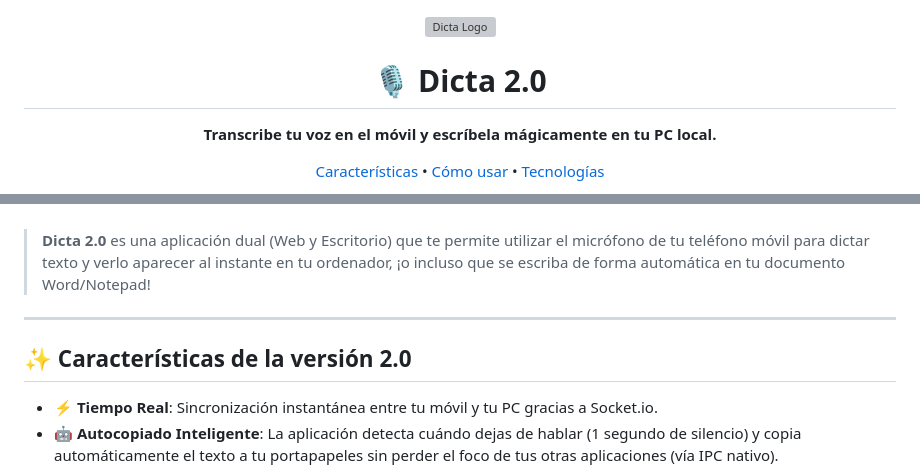
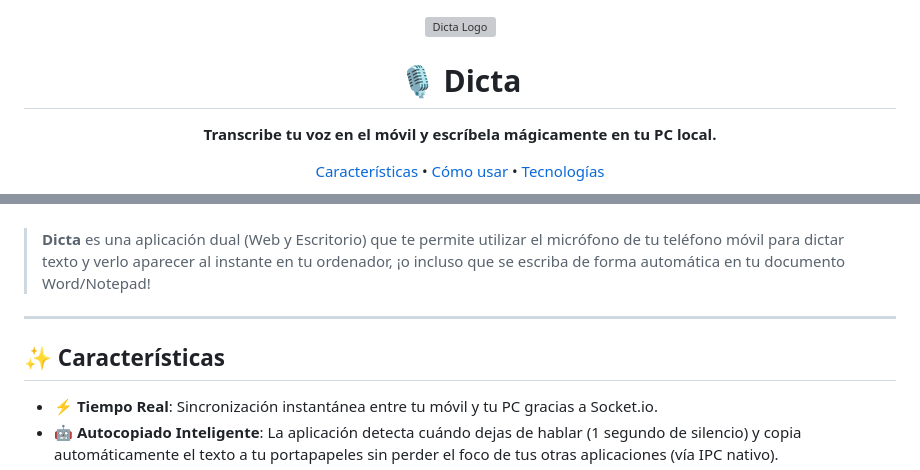
Before and after one commit to PoxiiTV/Dicta, a Markdown page: README.md, 2 parts joined by grey strips. Rendered like a GitHub page; grey boxes are pictures that could not be loaded.

Commit message:
Update README to refer to the app simply as Dicta

```diff
--- a/README.md
+++ b/README.md
@@ -1,7 +1,7 @@
 <div align="center">
   <img src="icon.png" alt="Dicta Logo" width="120" style="margin-bottom: 20px;" />
 
-  <h1>🎙️ Dicta 2.0</h1>
+  <h1>🎙️ Dicta</h1>
 
   <p>
     <b>Transcribe tu voz en el móvil y escríbela mágicamente en tu PC local.</b>
@@ -18,11 +18,11 @@
 
 <br/>
 
-> **Dicta 2.0** es una aplicación dual (Web y Escritorio) que te permite utilizar el micrófono de tu teléfono móvil para dictar texto y verlo aparecer al instante en tu ordenador, ¡o incluso que se escriba de forma automática en tu documento Word/Notepad!
+> **Dicta** es una aplicación dual (Web y Escritorio) que te permite utilizar el micrófono de tu teléfono móvil para dictar texto y verlo aparecer al instante en tu ordenador, ¡o incluso que se escriba de forma automática en tu documento Word/Notepad!
 
 ---
 
-## ✨ Características de la versión 2.0
+## ✨ Características
 
 - ⚡ **Tiempo Real**: Sincronización instantánea entre tu móvil y tu PC gracias a Socket.io.
 - 🤖 **Autocopiado Inteligente**: La aplicación detecta cuándo dejas de hablar (1 segundo de silencio) y copia automáticamente el texto a tu portapapeles sin perder el foco de tus otras aplicaciones (vía IPC nativo).
```
